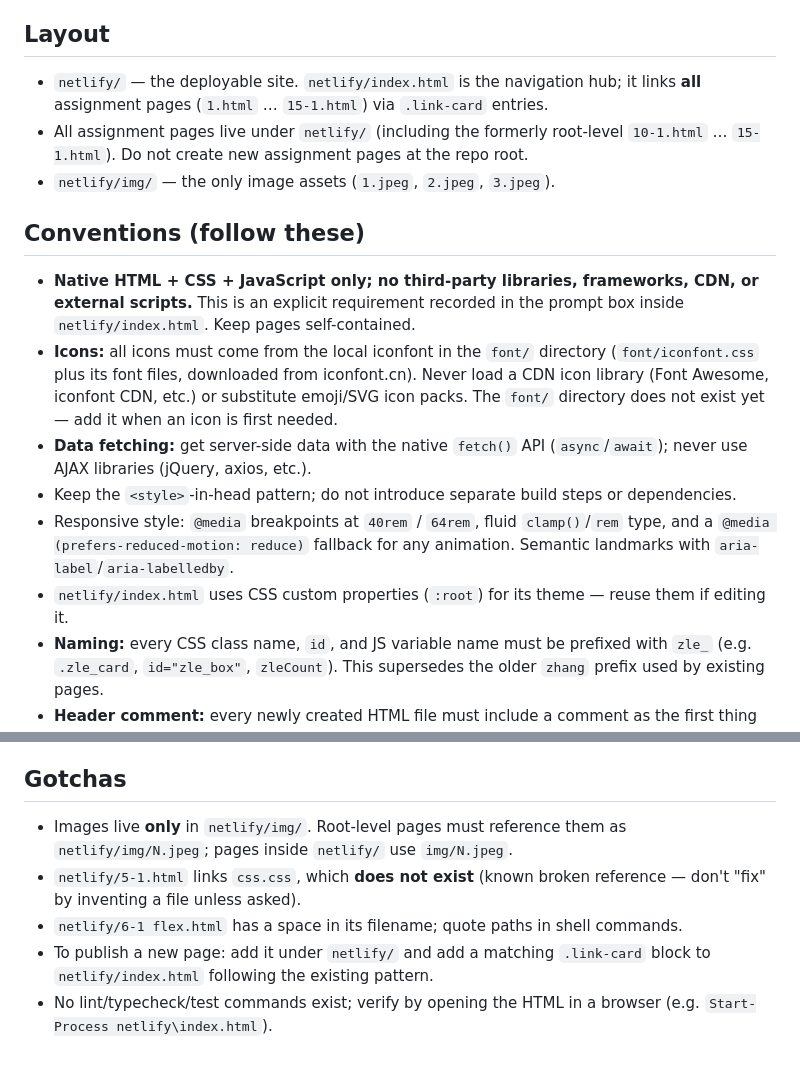
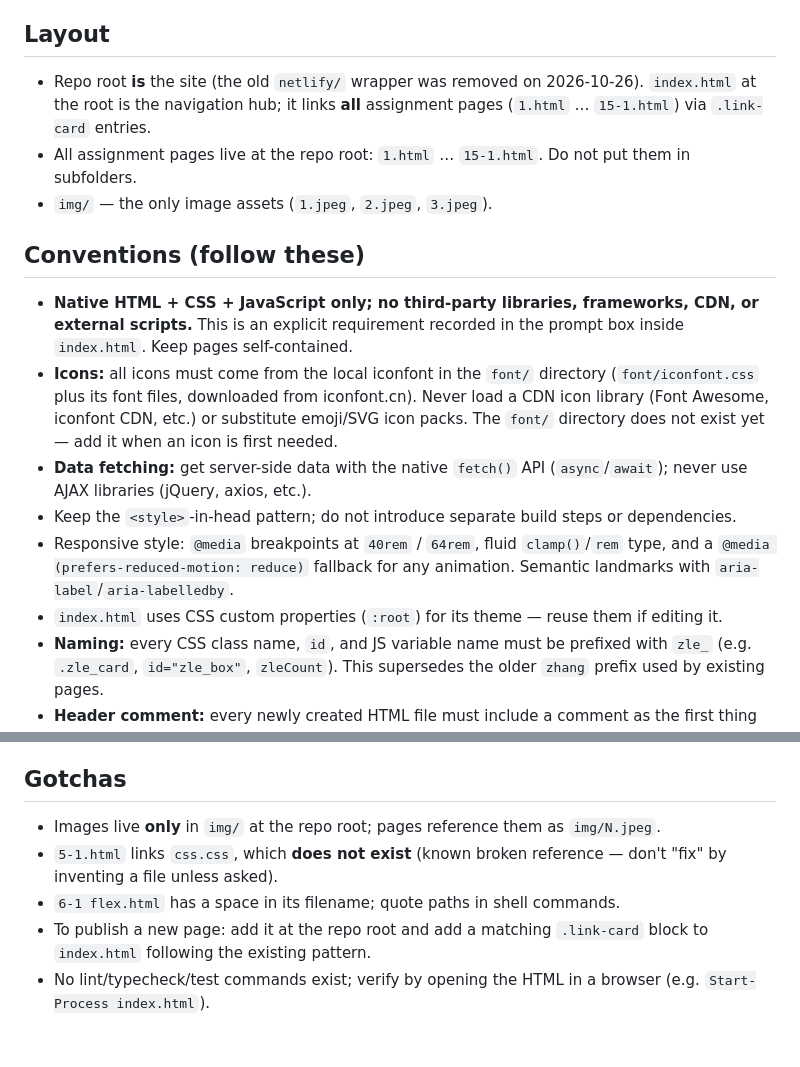
Before and after one commit to zhanglongen/zle, a Markdown page: AGENTS.md, 2 parts joined by grey strips. GitHub-like rendering.

Commit message:
更新项目规则与提示词记录

````diff
--- a/AGENTS.md
+++ b/AGENTS.md
@@ -7,17 +7,17 @@ A student's "高级网页设计" (Advanced Web Design) course archive: **static
 `CodeBuddy/` and `Steam++/` are bundled third-party Windows applications (an Electron editor and a Steam tool), **not part of the website**. Never search, edit, or scan them — they add tens of thousands of irrelevant files.
 
 ## Layout
-- `netlify/` — the deployable site. `netlify/index.html` is the navigation hub; it links **all** assignment pages (`1.html` … `15-1.html`) via `.link-card` entries.
-- All assignment pages live under `netlify/` (including the formerly root-level `10-1.html` … `15-1.html`). Do not create new assignment pages at the repo root.
-- `netlify/img/` — the only image assets (`1.jpeg`, `2.jpeg`, `3.jpeg`).
+- Repo root **is** the site (the old `netlify/` wrapper was removed on 2026-10-26). `index.html` at the root is the navigation hub; it links **all** assignment pages (`1.html` … `15-1.html`) via `.link-card` entries.
+- All assignment pages live at the repo root: `1.html` … `15-1.html`. Do not put them in subfolders.
+- `img/` — the only image assets (`1.jpeg`, `2.jpeg`, `3.jpeg`).
 
 ## Conventions (follow these)
-- **Native HTML + CSS + JavaScript only; no third-party libraries, frameworks, CDN, or external scripts.** This is an explicit requirement recorded in the prompt box inside `netlify/index.html`. Keep pages self-contained.
+- **Native HTML + CSS + JavaScript only; no third-party libraries, frameworks, CDN, or external scripts.** This is an explicit requirement recorded in the prompt box inside `index.html`. Keep pages self-contained.
 - **Icons:** all icons must come from the local iconfont in the `font/` directory (`font/iconfont.css` plus its font files, downloaded from iconfont.cn). Never load a CDN icon library (Font Awesome, iconfont CDN, etc.) or substitute emoji/SVG icon packs. The `font/` directory does not exist yet — add it when an icon is first needed.
 - **Data fetching:** get server-side data with the native `fetch()` API (`async`/`await`); never use AJAX libraries (jQuery, axios, etc.).
 - Keep the `<style>`-in-head pattern; do not introduce separate build steps or dependencies.
 - Responsive style: `@media` breakpoints at `40rem` / `64rem`, fluid `clamp()`/`rem` type, and a `@media (prefers-reduced-motion: reduce)` fallback for any animation. Semantic landmarks with `aria-label`/`aria-labelledby`.
-- `netlify/index.html` uses CSS custom properties (`:root`) for its theme — reuse them if editing it.
+- `index.html` uses CSS custom properties (`:root`) for its theme — reuse them if editing it.
 - **Naming:** every CSS class name, `id`, and JS variable name must be prefixed with `zle_` (e.g. `.zle_card`, `id="zle_box"`, `zleCount`). This supersedes the older `zhang` prefix used by existing pages.
 - **Header comment:** every newly created HTML file must include a comment as the first thing inside `<head>`. The comment records the author, the creation date, the AI model that built the page, and the page's purpose, in this exact shape:
   ```html
@@ -29,8 +29,8 @@ A student's "高级网页设计" (Advanced Web Design) course archive: **static
 Before executing any user request, **append** it to `zhang prompt.md` at the repo root — never overwrite existing entries. Each entry records the timestamp, the model used, and the prompt text. Only then perform the task.
 
 ## Gotchas
-- Images live **only** in `netlify/img/`. Root-level pages must reference them as `netlify/img/N.jpeg`; pages inside `netlify/` use `img/N.jpeg`.
-- `netlify/5-1.html` links `css.css`, which **does not exist** (known broken reference — don't "fix" by inventing a file unless asked).
-- `netlify/6-1 flex.html` has a space in its filename; quote paths in shell commands.
-- To publish a new page: add it under `netlify/` and add a matching `.link-card` block to `netlify/index.html` following the existing pattern.
-- No lint/typecheck/test commands exist; verify by opening the HTML in a browser (e.g. `Start-Process netlify\index.html`).
+- Images live **only** in `img/` at the repo root; pages reference them as `img/N.jpeg`.
+- `5-1.html` links `css.css`, which **does not exist** (known broken reference — don't "fix" by inventing a file unless asked).
+- `6-1 flex.html` has a space in its filename; quote paths in shell commands.
+- To publish a new page: add it at the repo root and add a matching `.link-card` block to `index.html` following the existing pattern.
+- No lint/typecheck/test commands exist; verify by opening the HTML in a browser (e.g. `Start-Process index.html`).
````
Also changed, not shown: zhang prompt.md (+10 -0 lines).
